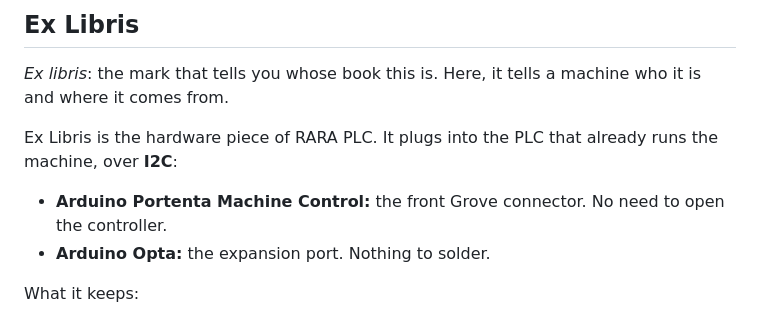
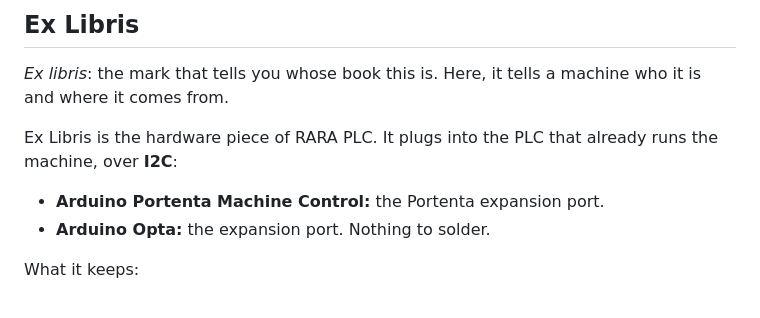
Before and after one commit to jorgefelipechurio/raraplc, a Markdown page: README.md, the part around the change. Rendered like a GitHub page.

Commit message:
docs: Ex Libris connects to the Portenta expansion port
Co-Authored-By: Claude Opus 5.5 <noreply@anthropic.com>
Claude-Session: https://claude.ai/code/session_014FUKmShrWvotj2kjoo51Mu

```diff
--- a/README.md
+++ b/README.md
@@ -41,7 +41,7 @@ It gives every machine a memory, an identity and an AI that can read both.
 
 Ex Libris is the hardware piece of RARA PLC. It plugs into the PLC that already runs the machine, over **I2C**:
 
-- **Arduino Portenta Machine Control:** the front Grove connector. No need to open the controller.
+- **Arduino Portenta Machine Control:** the Portenta expansion port.
 - **Arduino Opta:** the expansion port. Nothing to solder.
 
 What it keeps:
```
